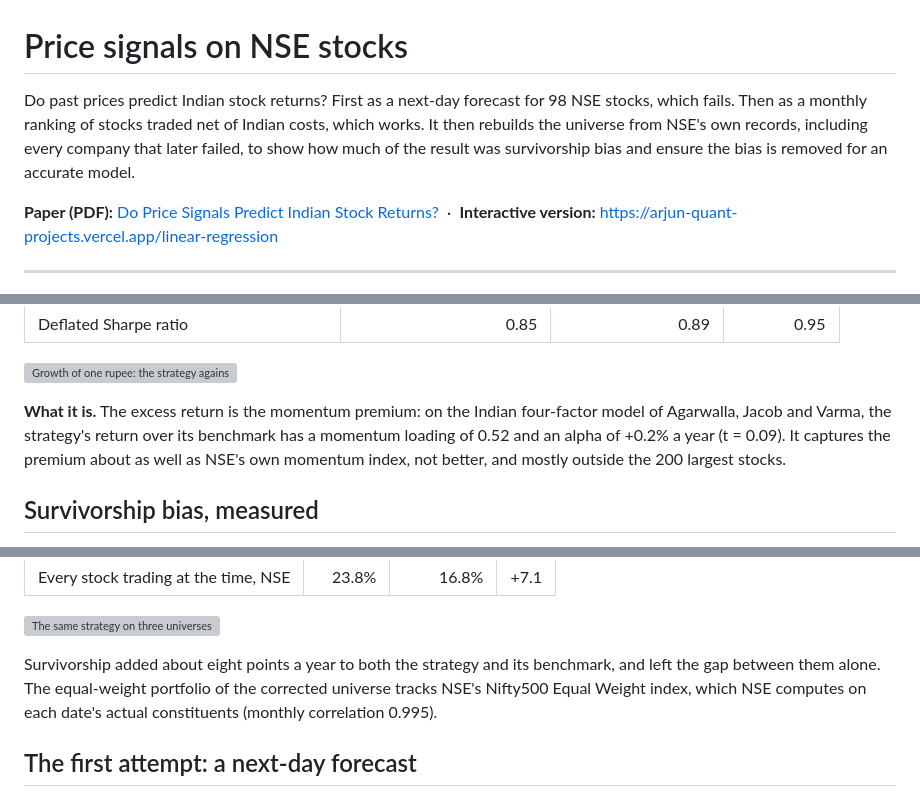
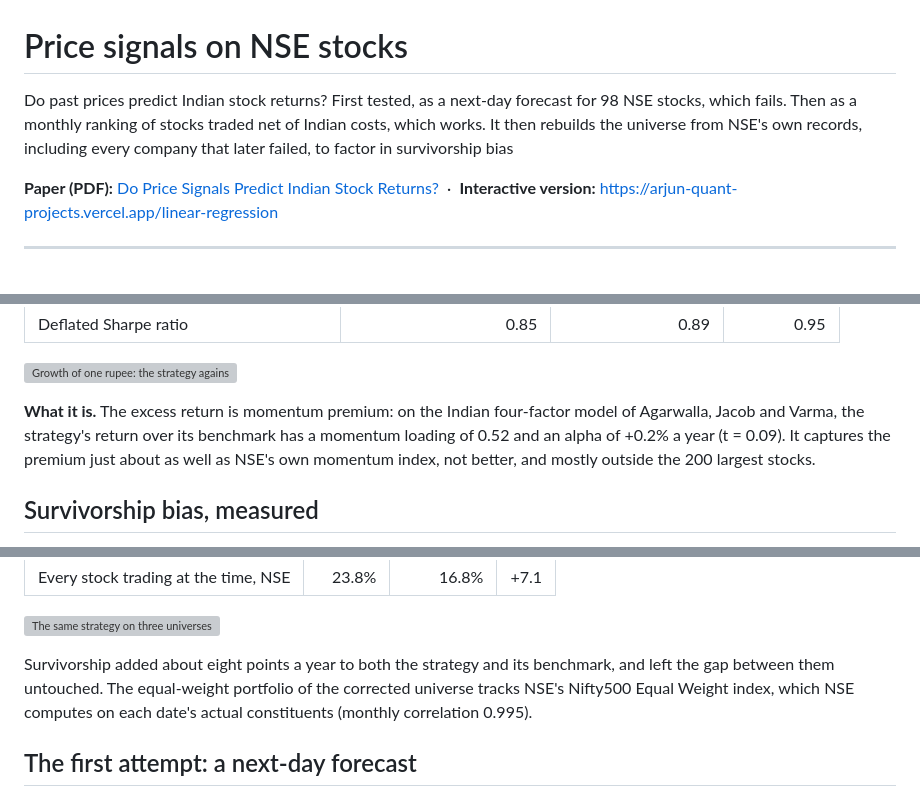
Before and after one commit to arjunprashanth6129/price-prediction-linear-regression, a Markdown page: README.md, 3 parts joined by grey strips. GitHub-like rendering; grey boxes are pictures that could not be loaded.

```diff
--- a/README.md
+++ b/README.md
@@ -1,9 +1,9 @@
 # Price signals on NSE stocks
 
-Do past prices predict Indian stock returns? First as a next-day forecast for 98 NSE stocks, which fails.
+Do past prices predict Indian stock returns? First tested, as a next-day forecast for 98 NSE stocks, which fails.
 Then as a monthly ranking of stocks traded net of Indian costs, which works. It then
 rebuilds the universe from NSE's own records, including every company that
-later failed, to show how much of the result was survivorship bias and ensure the bias is removed for an accurate model.
+later failed, to factor in survivorship bias
 
 **Paper (PDF):** [Do Price Signals Predict Indian Stock Returns?](https://arjun-quant-projects.vercel.app/papers/moving-average-signals.pdf)
 &nbsp;·&nbsp; **Interactive version:** https://arjun-quant-projects.vercel.app/linear-regression
@@ -32,10 +32,10 @@ trading at the time.
 
 ![Growth of one rupee: the strategy against its benchmarks](https://arjun-quant-projects.vercel.app/figures/strategy-pit-equity.png)
 
-**What it is.** The excess return is the momentum premium: on the Indian
+**What it is.** The excess return is momentum premium: on the Indian
 four-factor model of Agarwalla, Jacob and Varma, the strategy's return over its
 benchmark has a momentum loading of 0.52 and an alpha of +0.2% a year (t = 0.09).
-It captures the premium about as well as NSE's own momentum index, not better,
+It captures the premium just about as well as NSE's own momentum index, not better,
 and mostly outside the 200 largest stocks.
 
 ## Survivorship bias, measured
@@ -53,7 +53,7 @@ data source from the bias:
 ![The same strategy on three universes](https://arjun-quant-projects.vercel.app/figures/strategy-pit-survivorship.png)
 
 Survivorship added about eight points a year to both the strategy and its
-benchmark, and left the gap between them alone. The equal-weight portfolio of the
+benchmark, and left the gap between them untouched. The equal-weight portfolio of the
 corrected universe tracks NSE's Nifty500 Equal Weight index, which NSE computes
 on each date's actual constituents (monthly correlation 0.995).
 
```
